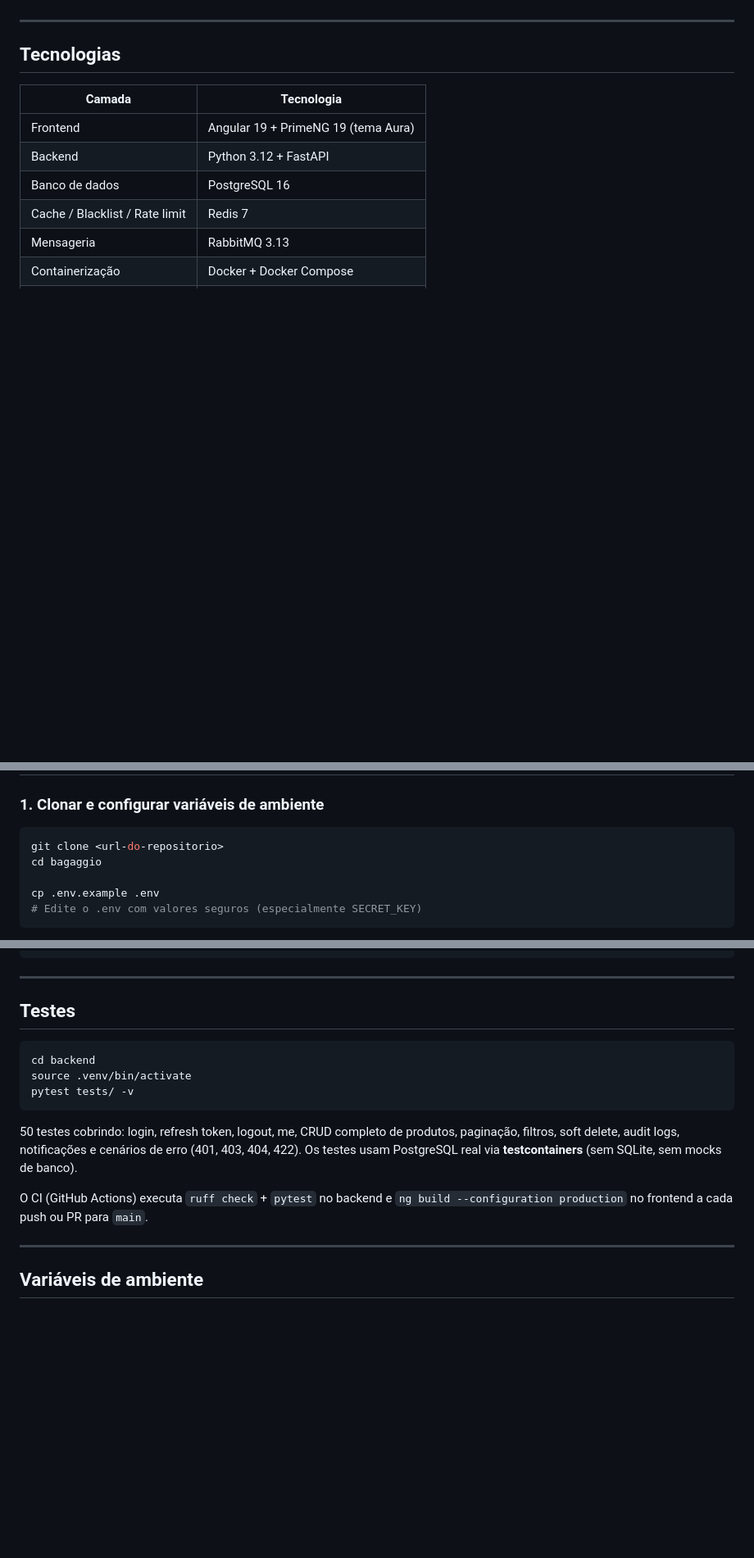
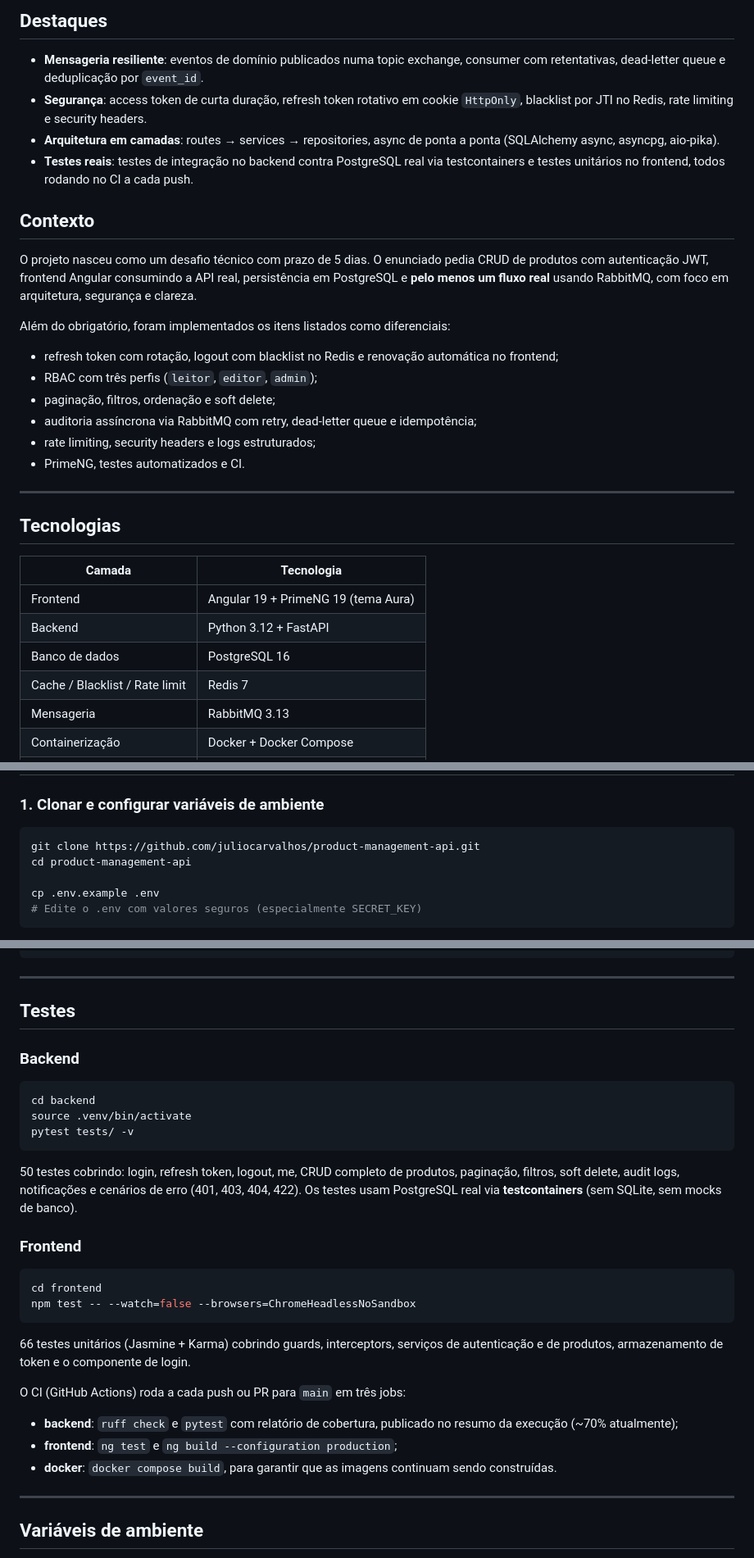
Before and after one commit to juliocarvalhos/product-management-api, a Markdown page: README.md, 3 parts joined by grey strips. Shown at 82% size. Drawn GitHub-style; blank space fills up the shorter version.

````diff
--- a/README.md
+++ b/README.md
@@ -4,3 +26,22 @@ Aplicação full stack para gestão de produtos com autenticação JWT, controle
+## Destaques
+
+- **Mensageria resiliente**: eventos de domínio publicados numa topic exchange, consumer com retentativas, dead-letter queue e deduplicação por `event_id`.
+- **Segurança**: access token de curta duração, refresh token rotativo em cookie `HttpOnly`, blacklist por JTI no Redis, rate limiting e security headers.
+- **Arquitetura em camadas**: routes → services → repositories, async de ponta a ponta (SQLAlchemy async, asyncpg, aio-pika).
+- **Testes reais**: testes de integração no backend contra PostgreSQL real via testcontainers e testes unitários no frontend, todos rodando no CI a cada push.
+
+## Contexto
+
+O projeto nasceu como um desafio técnico com prazo de 5 dias. O enunciado pedia CRUD de produtos com autenticação JWT, frontend Angular consumindo a API real, persistência em PostgreSQL e **pelo menos um fluxo real** usando RabbitMQ, com foco em arquitetura, segurança e clareza.
+
+Além do obrigatório, foram implementados os itens listados como diferenciais:
+
+- refresh token com rotação, logout com blacklist no Redis e renovação automática no frontend;
+- RBAC com três perfis (`leitor`, `editor`, `admin`);
+- paginação, filtros, ordenação e soft delete;
+- auditoria assíncrona via RabbitMQ com retry, dead-letter queue e idempotência;
+- rate limiting, security headers e logs estruturados;
+- PrimeNG, testes automatizados e CI.
 
 ---
 
@@ -71,8 +116,8 @@ Aplicação full stack para gestão de produtos com autenticação JWT, controle
 ### 1. Clonar e configurar variáveis de ambiente
 
 ```bash
-git clone <url-do-repositorio>
-cd bagaggio
+git clone https://github.com/juliocarvalhos/product-management-api.git
+cd product-management-api
 
 cp .env.example .env
 # Edite o .env com valores seguros (especialmente SECRET_KEY)
@@ -304,6 +349,8 @@ bagaggio/
 
 ## Testes
 
+### Backend
+
 ```bash
 cd backend
 source .venv/bin/activate
@@ -312,7 +359,20 @@ pytest tests/ -v
 
 50 testes cobrindo: login, refresh token, logout, me, CRUD completo de produtos, paginação, filtros, soft delete, audit logs, notificações e cenários de erro (401, 403, 404, 422). Os testes usam PostgreSQL real via **testcontainers** (sem SQLite, sem mocks de banco).
 
-O CI (GitHub Actions) executa `ruff check` + `pytest` no backend e `ng build --configuration production` no frontend a cada push ou PR para `main`.
+### Frontend
+
+```bash
+cd frontend
+npm test -- --watch=false --browsers=ChromeHeadlessNoSandbox
+```
+
+66 testes unitários (Jasmine + Karma) cobrindo guards, interceptors, serviços de autenticação e de produtos, armazenamento de token e o componente de login.
+
+O CI (GitHub Actions) roda a cada push ou PR para `main` em três jobs:
+
+- **backend**: `ruff check` e `pytest` com relatório de cobertura, publicado no resumo da execução (~70% atualmente);
+- **frontend**: `ng test` e `ng build --configuration production`;
+- **docker**: `docker compose build`, para garantir que as imagens continuam sendo construídas.
 
 ---
 
````
Also changed, not shown: other parts of README.md (+38 -12 lines), docs/screenshots/audit-logs.png (added), docs/screenshots/login.png (added), docs/screenshots/notifications.png (added), docs/screenshots/product-form.png (added), docs/screenshots/products.png (added).
